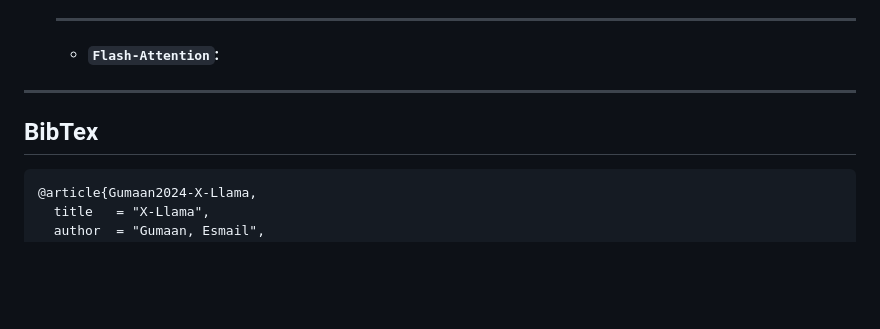
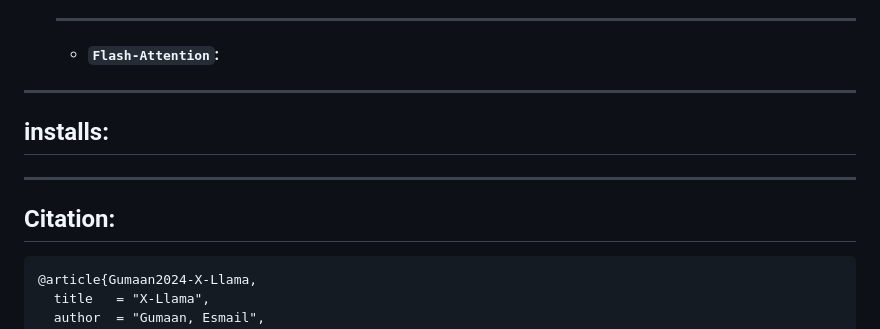
Before and after one commit to Esmail-ibraheem/Tinyllamas, a Markdown page: README.md, the part around the change. Rendered like a GitHub page; blank space fills up the shorter version.

````diff
--- a/README.md
+++ b/README.md
@@ -64,9 +64,15 @@ X-Llama is an advanced language model framework, inspired by the original Llama
 
    - **`Flash-Attention`:**
 
+
 ---
 
-## BibTex
+## installs:
+
+
+---
+
+## Citation:
 ```BibTex
 @article{Gumaan2024-X-Llama,
   title   = "X-Llama",
````
